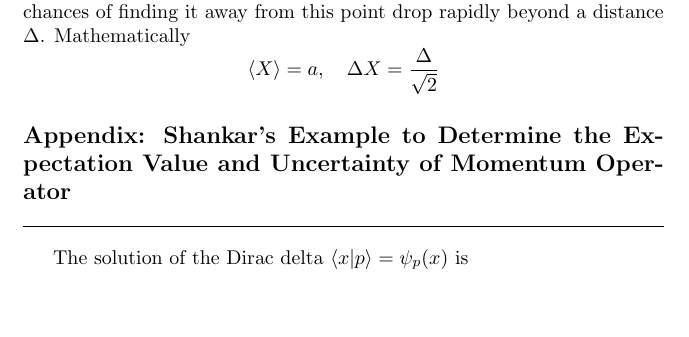
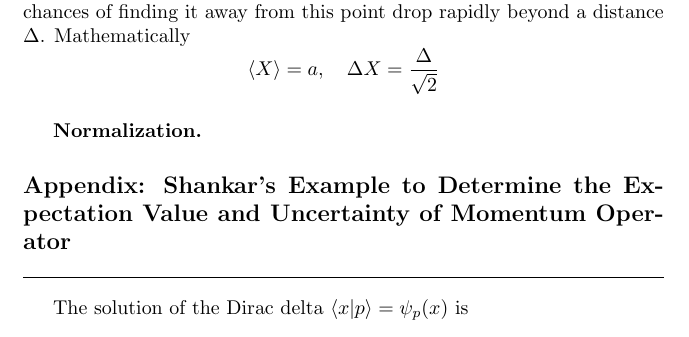
Before and after one commit to JohanesFaustus/QuantumMechanics, a LaTeX thesis (Main.tex, which reads Chapter/QM/Postulate/PosAppend.tex): part of page 84 of 100, cut so that both start at the same text, the shorter picture padded with empty space. Compiled offline with pdfLaTeX.

Commit message:
moved the normalization of X eigenstate

```diff
--- a/Chapter/QM/Postulate/PosAppend.tex
+++ b/Chapter/QM/Postulate/PosAppend.tex
@@ -533,6 +533,9 @@ Mathematically
     \braket{X}=a,\quad\Delta X=\frac{\Delta}{\sqrt{2}}
 \end{equation*}
 
+\subsubsection{Normalization.}
+
+
 \subsection{Appendix: Shankar's Example to Determine the Expectation Value and Uncertainty of Momentum Operator}
 The solution of the Dirac delta $\braket{x|p}=\psi_p(x)$ is
 \begin{equation*}
```
